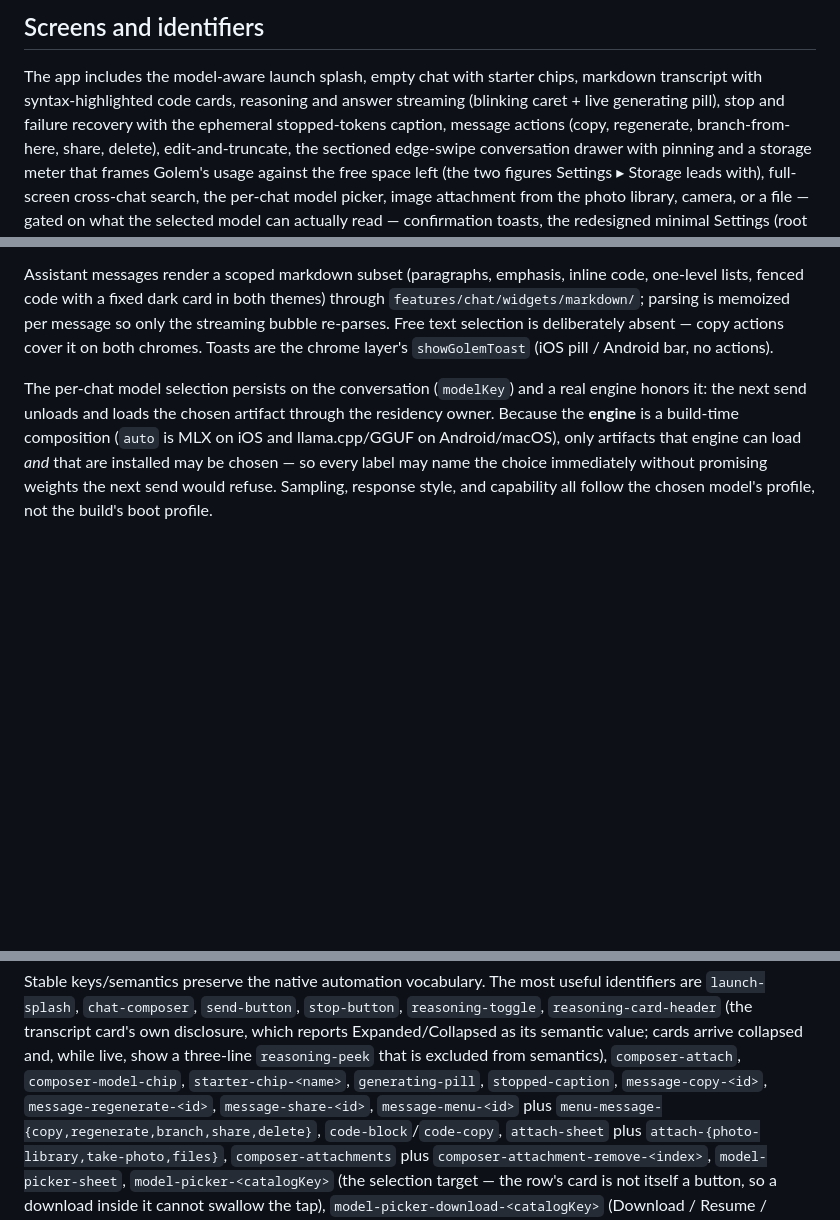
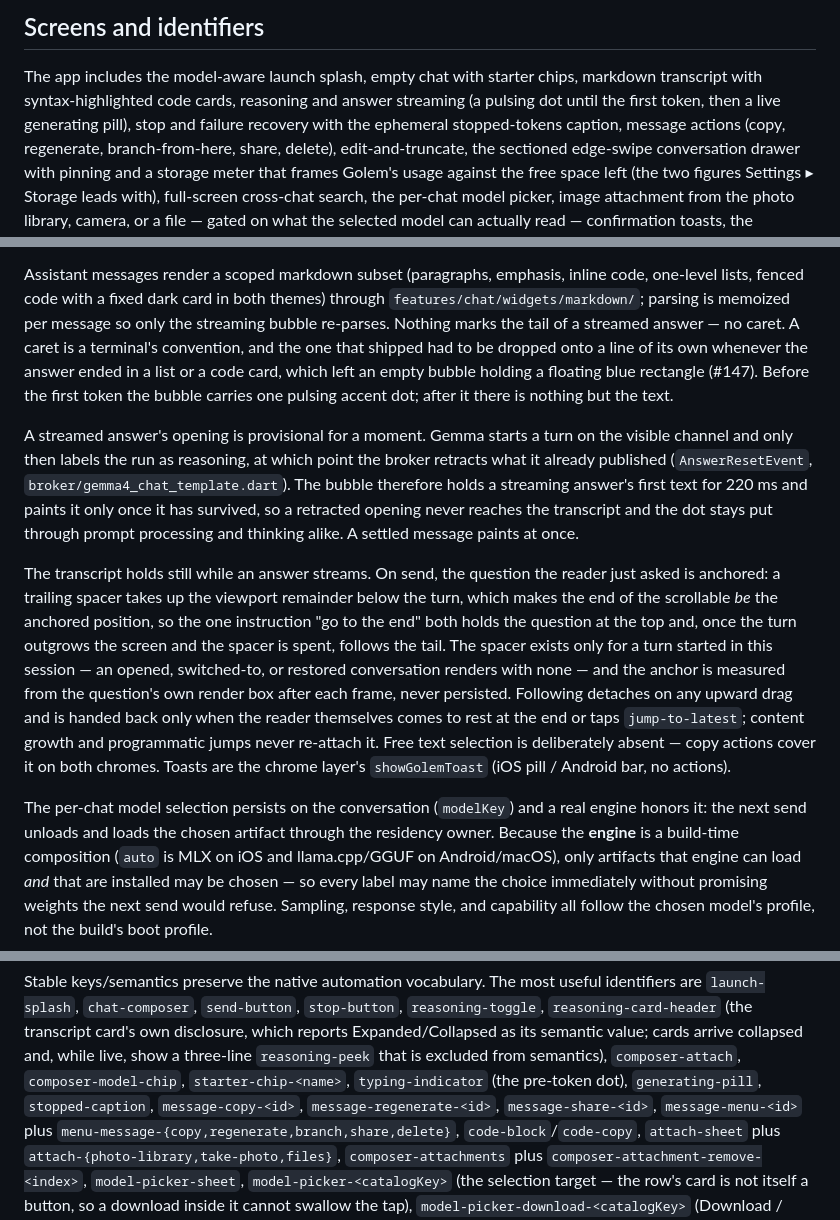
Before and after one commit to golem-app/golem, a Markdown page: app/README.md, 3 parts joined by grey strips. GitHub-like rendering; blank space fills up the shorter version.

Commit message:
docs: record the anchored-turn scroll model
What holds the question at the top and what hands the view back to the
tail, why a streamed answer's opening is held before it is painted, and
the typing-indicator identifier.

```diff
--- a/app/README.md
+++ b/app/README.md
@@ -296,7 +296,8 @@ once in `../docs/notes/dependencies.md`.
 
 The app includes the model-aware launch splash, empty chat with starter chips,
 markdown transcript with syntax-highlighted code cards, reasoning and answer
-streaming (blinking caret + live generating pill), stop and failure recovery
+streaming (a pulsing dot until the first token, then a live generating pill),
+stop and failure recovery
 with the ephemeral stopped-tokens caption, message actions (copy, regenerate,
 branch-from-here, share, delete), edit-and-truncate, the sectioned edge-swipe
 conversation drawer with pinning and a storage meter that frames Golem's
@@ -328,7 +329,32 @@ and the five bounds on reading a stranger's server, are recorded in
 Assistant messages render a scoped markdown subset (paragraphs, emphasis,
 inline code, one-level lists, fenced code with a fixed dark card in both
 themes) through `features/chat/widgets/markdown/`; parsing is memoized per
-message so only the streaming bubble re-parses. Free text selection is
+message so only the streaming bubble re-parses. Nothing marks the tail of a
+streamed answer — no caret. A caret is a terminal's convention, and the one
+that shipped had to be dropped onto a line of its own whenever the answer
+ended in a list or a code card, which left an empty bubble holding a floating
+blue rectangle (#147). Before the first token the bubble carries one pulsing
+accent dot; after it there is nothing but the text.
+
+A streamed answer's opening is provisional for a moment. Gemma starts a turn on
+the visible channel and only then labels the run as reasoning, at which point
+the broker retracts what it already published (`AnswerResetEvent`,
+`broker/gemma4_chat_template.dart`). The bubble therefore holds a streaming
+answer's first text for 220 ms and paints it only once it has survived, so a
+retracted opening never reaches the transcript and the dot stays put through
+prompt processing and thinking alike. A settled message paints at once.
+
+The transcript holds still while an answer streams. On send, the question the
+reader just asked is anchored: a trailing spacer takes up the viewport
+remainder below the turn, which makes the end of the scrollable *be* the
+anchored position, so the one instruction "go to the end" both holds the
+question at the top and, once the turn outgrows the screen and the spacer is
+spent, follows the tail. The spacer exists only for a turn started in this
+session — an opened, switched-to, or restored conversation renders with none —
+and the anchor is measured from the question's own render box after each
+frame, never persisted. Following detaches on any upward drag and is handed
+back only when the reader themselves comes to rest at the end or taps
+`jump-to-latest`; content growth and programmatic jumps never re-attach it. Free text selection is
 deliberately absent — copy actions cover it on both chromes. Toasts are the
 chrome layer's `showGolemToast` (iOS pill / Android bar, no actions).
 
@@ -375,7 +401,8 @@ disclosure, which reports Expanded/Collapsed as its semantic value; cards
 arrive collapsed and, while live, show a three-line `reasoning-peek` that is
 excluded from semantics),
 `composer-attach`, `composer-model-chip`,
-`starter-chip-<name>`, `generating-pill`, `stopped-caption`,
+`starter-chip-<name>`, `typing-indicator` (the pre-token dot),
+`generating-pill`, `stopped-caption`,
 `message-copy-<id>`, `message-regenerate-<id>`, `message-share-<id>`,
 `message-menu-<id>` plus `menu-message-{copy,regenerate,branch,share,delete}`,
 `code-block`/`code-copy`, `attach-sheet` plus
```
